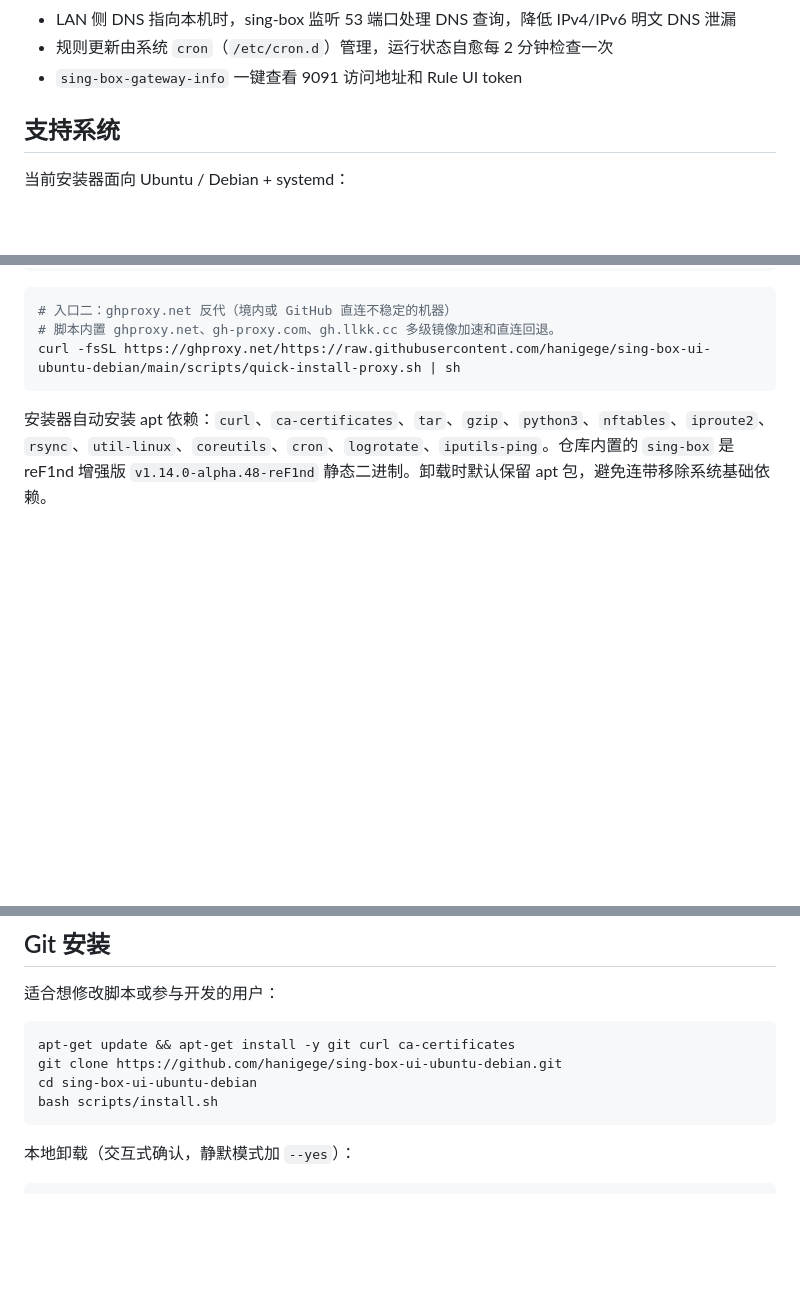
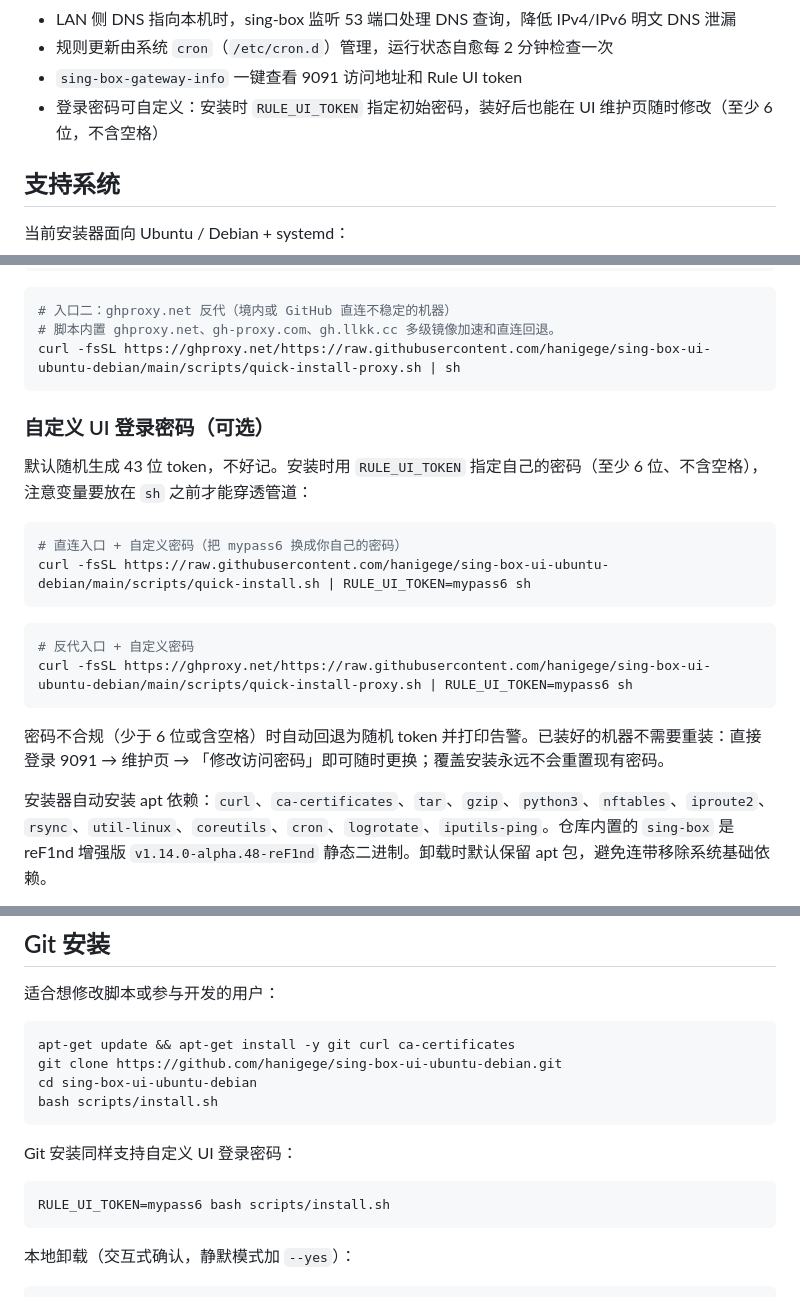
Before and after one commit to hanigege/sing-box-ui-ubuntu-debian, a Markdown page: README.md, 3 parts joined by grey strips. Rendered like a GitHub page; blank space fills up the shorter version.

Commit message:
docs: README 补充自定义 UI 登录密码说明与一键安装命令示例

````diff
--- a/README.md
+++ b/README.md
@@ -16,6 +16,7 @@
 - LAN 侧 DNS 指向本机时，sing-box 监听 53 端口处理 DNS 查询，降低 IPv4/IPv6 明文 DNS 泄漏
 - 规则更新由系统 `cron`（`/etc/cron.d`）管理，运行状态自愈每 2 分钟检查一次
 - `sing-box-gateway-info` 一键查看 9091 访问地址和 Rule UI token
+- 登录密码可自定义：安装时 `RULE_UI_TOKEN` 指定初始密码，装好后也能在 UI 维护页随时修改（至少 6 位，不含空格）
 
 ## 支持系统
 
@@ -41,6 +42,22 @@ curl -fsSL https://raw.githubusercontent.com/hanigege/sing-box-ui-ubuntu-debian/
 # 脚本内置 ghproxy.net、gh-proxy.com、gh.llkk.cc 多级镜像加速和直连回退。
 curl -fsSL https://ghproxy.net/https://raw.githubusercontent.com/hanigege/sing-box-ui-ubuntu-debian/main/scripts/quick-install-proxy.sh | sh
 ```
+
+### 自定义 UI 登录密码（可选）
+
+默认随机生成 43 位 token，不好记。安装时用 `RULE_UI_TOKEN` 指定自己的密码（至少 6 位、不含空格），注意变量要放在 `sh` 之前才能穿透管道：
+
+```sh
+# 直连入口 + 自定义密码（把 mypass6 换成你自己的密码）
+curl -fsSL https://raw.githubusercontent.com/hanigege/sing-box-ui-ubuntu-debian/main/scripts/quick-install.sh | RULE_UI_TOKEN=mypass6 sh
+```
+
+```sh
+# 反代入口 + 自定义密码
+curl -fsSL https://ghproxy.net/https://raw.githubusercontent.com/hanigege/sing-box-ui-ubuntu-debian/main/scripts/quick-install-proxy.sh | RULE_UI_TOKEN=mypass6 sh
+```
+
+密码不合规（少于 6 位或含空格）时自动回退为随机 token 并打印告警。已装好的机器不需要重装：直接登录 9091 → 维护页 → 「修改访问密码」即可随时更换；覆盖安装永远不会重置现有密码。
 
 安装器自动安装 apt 依赖：`curl`、`ca-certificates`、`tar`、`gzip`、`python3`、`nftables`、`iproute2`、`rsync`、`util-linux`、`coreutils`、`cron`、`logrotate`、`iputils-ping`。仓库内置的 `sing-box` 是 reF1nd 增强版 `v1.14.0-alpha.48-reF1nd` 静态二进制。卸载时默认保留 apt 包，避免连带移除系统基础依赖。
 
@@ -246,6 +265,12 @@ cd sing-box-ui-ubuntu-debian
 bash scripts/install.sh
 ```
 
+Git 安装同样支持自定义 UI 登录密码：
+
+```bash
+RULE_UI_TOKEN=mypass6 bash scripts/install.sh
+```
+
 本地卸载（交互式确认，静默模式加 `--yes`）：
 
 ```bash
````
Also changed, not shown: other parts of README.md (+2 -0 lines).
